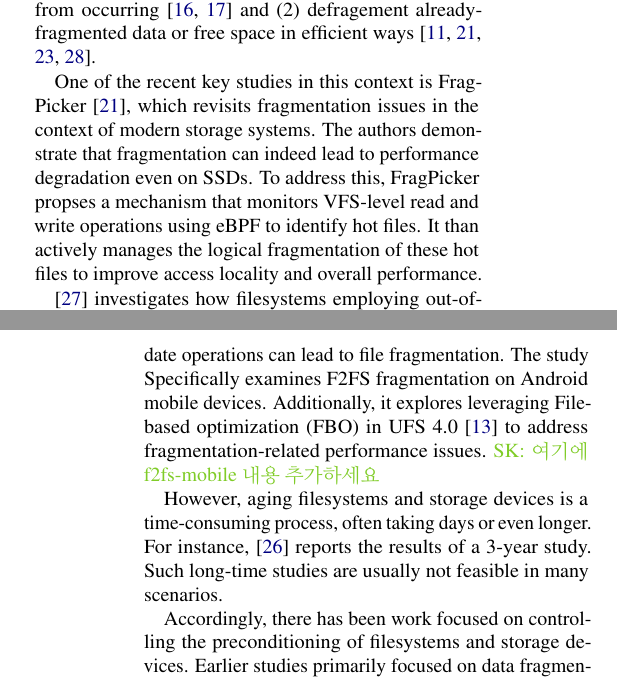
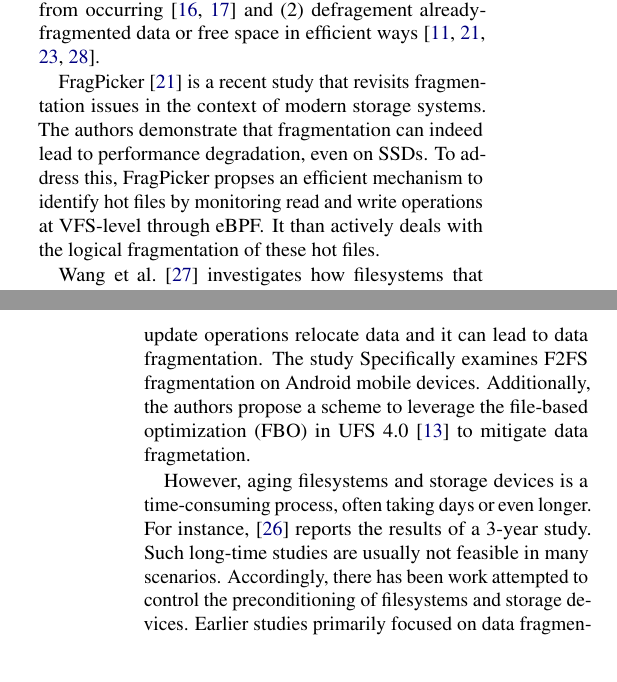
Before and after one commit to blacky0409/Paper, a LaTeX paper (p.tex, which reads background.tex): two parts of the columns of pages 3 and 4 of 10, joined at a grey line, cut so that both start at the same text. Compiled offline with pdfLaTeX; a LaTeX package or settings file that is missing is left out.

Commit message:
Revised background

```diff
--- a/background.tex
+++ b/background.tex
@@ -165,24 +165,24 @@ To address the problems caused by fragmentation, there have been investigated tw
 
 
 % FragPicker
-One of the recent key studies in this context is FragPicker~\cite{fragpicker:sosp21}, which revisits fragmentation issues in the context of modern storage systems.
-The authors demonstrate that fragmentation can indeed lead to performance degradation even on SSDs.
-To address this, FragPicker propses a mechanism that monitors VFS-level read and write operations using eBPF to identify hot files.
-It than actively manages the logical fragmentation of these hot files to improve access locality and overall performance.
+FragPicker~\cite{fragpicker:sosp21} is a recent study that revisits fragmentation issues in the context of modern storage systems.
+The authors demonstrate that fragmentation can indeed lead to performance degradation, even on SSDs.
+To address this, FragPicker propses an efficient mechanism to identify hot files by monitoring read and write operations at VFS-level through eBPF.
+It than actively deals with the logical fragmentation of these hot files.
 
 % F2FS mobile
-\cite{f2fs-mobile:nvmsa24} investigates how filesystems employing out-of-place update schemes are prone to fragmentation, as update operations can lead to file fragmentation.
+Wang et al.~\cite{f2fs-mobile:nvmsa24} investigates how filesystems that employ out-of-place update schemes are prone to fragmentation.
+Specifically, in log-structured filesystems, update operations relocate data and it can lead to data fragmentation.
 The study Specifically examines F2FS fragmentation on Android mobile devices.
-Additionally, it explores leveraging File-based optimization (FBO) in UFS 4.0~\cite{ufs4.0} to address fragmentation-related performance issues.
-\SK{여기에 f2fs-mobile 내용 추가하세요}
+Additionally, the authors propose a scheme to leverage the file-based optimization (FBO) in UFS 4.0~\cite{ufs4.0} to mitigate data fragmetation.
 
 
+% Fragmentation takes efforts
 However, aging filesystems and storage devices is a time-consuming process, often taking days or even longer.
 For instance, \cite{fs-aging:sigmetrics97} reports the results of a 3-year study.
 Such long-time studies are usually not feasible in many scenarios.
-
 % Preliminary
-Accordingly, there has been work focused on controlling the preconditioning of filesystems and storage devices.
+Accordingly, there has been work attempted to control the preconditioning of filesystems and storage devices.
 Earlier studies primarily focused on data fragmentation, where data is scattered across the device.
 These studies, however, often neglect the impact of free space fragmentation and its broader implications on filesystem behavior and device aging.
 
```
